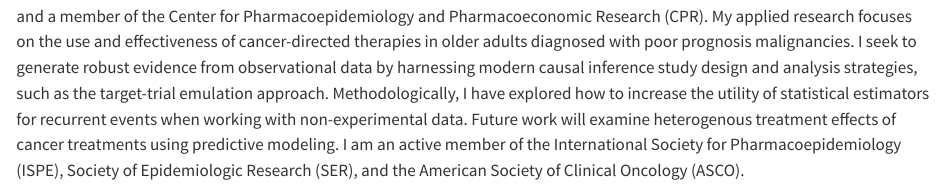
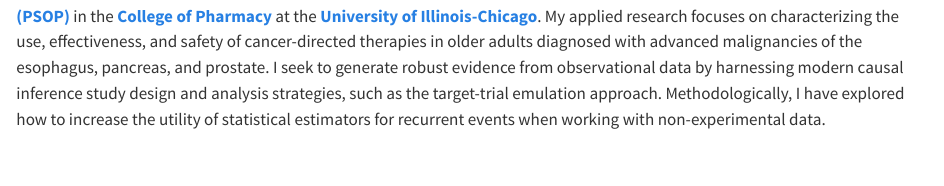
Before and after one commit to cegepi/cegepi.github.io, a Quarto document (index.qmd): the page in a window 1100 px wide, from 120 px down. Rendered offline with R 4.5, knitr and Pandoc in place of Quarto, with nearby package versions.

Commit message:
Add files via upload

```diff
--- a/_quarto.yml
+++ b/_quarto.yml
@@ -13,6 +13,8 @@
 
     # your sub-pages
     left:
+      - text: "About"
+        href: "index.qmd"
       - text: "CV"
         href: cv/index.qmd
 
--- a/index.qmd
+++ b/index.qmd
@@ -31,7 +31,7 @@
 
 ::: {.g-col-12 .g-col-sm-8}
 
-My name is Charley Gaber. I am an Assistant Professor in the Department of Pharmacy Systems, Outcomes, and Policy (PSOP) and a member of the Center for Pharmacoepidemiology and Pharmacoeconomic Research (CPR). My applied research focuses on the use and effectiveness of cancer-directed therapies in older adults diagnosed with poor prognosis malignancies. I seek to generate robust evidence from observational data by harnessing modern causal inference study design and analysis strategies, such as the target-trial emulation approach. Methodologically, I have explored how to increase the utility of statistical estimators for recurrent events when working with non-experimental data. Future work will examine heterogenous treatment effects of cancer treatments using predictive modeling. I am an active member of the International Society for Pharmacoepidemiology (ISPE), Society of Epidemiologic Research (SER), and the American Society of Clinical Oncology (ASCO).
+My name is Charley Gaber. I am an Assistant Professor in the [**Department of Pharmacy Systems, Outcomes & and Policy (PSOP)**](https://psop.pharmacy.uic.edu/) in the [**College of Pharmacy**](https://pharmacy.uic.edu/) at the [**University of Illinois-Chicago**](https://www.uic.edu/). My applied research focuses on characterizing the use, effectiveness, and safety of cancer-directed therapies in older adults diagnosed with advanced malignancies of the esophagus, pancreas, and prostate. I seek to generate robust evidence from observational data by harnessing modern causal inference study design and analysis strategies, such as the target-trial emulation approach. Methodologically, I have explored how to increase the utility of statistical estimators for recurrent events when working with non-experimental data.
 :::
 
 :::
```
